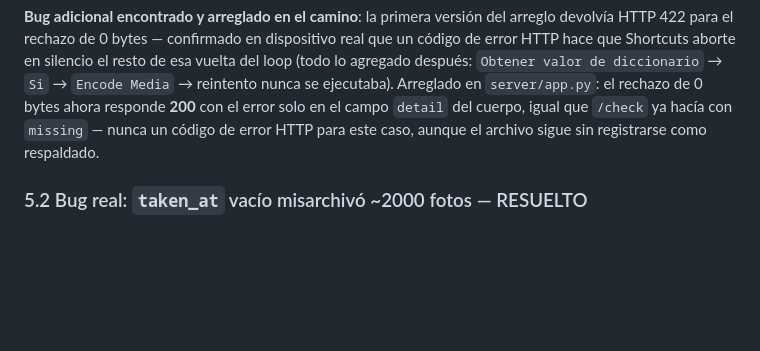
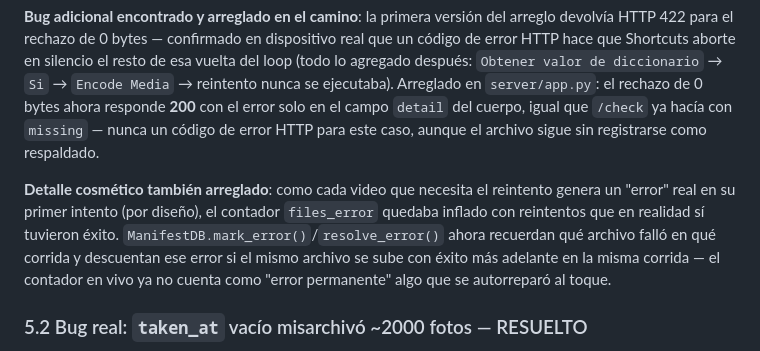
Before and after one commit to hesner/punkbackup, a Markdown page: PLAN.md, the part around the change. Rendered like a GitHub page; blank space fills up the shorter version.

Commit message:
Audit pass: fix stale test count, document the error-counter self-heal
Consistency audit after the last few days' fixes — confirmed all 5
ES/EN manual pairs (usage, troubleshooting, installation, uninstallation,
shortcuts) have identical section structure header-by-header, i18n.py
has all 70 keys complete in both languages with no hardcoded strings
bypassing it, and PLAN.md's numbering/status tags have no leftover
contradictions from today's many edits. Fixed one real staleness
(AGENTS.md quoting the old 23-test count) and documented the
files_error self-healing fix in PLAN.md §5.1.

Co-Authored-By: Claude Sonnet 5 <noreply@anthropic.com>
Claude-Session: https://claude.ai/code/session_01AmVYdRd9XaoTf8xUV8h6ia

```diff
--- a/PLAN.md
+++ b/PLAN.md
@@ -326,6 +326,15 @@ responde **200** con el error solo en el campo `detail` del cuerpo, igual
 que `/check` ya hacía con `missing` — nunca un código de error HTTP para
 este caso, aunque el archivo sigue sin registrarse como respaldado.
 
+**Detalle cosmético también arreglado**: como cada video que necesita el
+reintento genera un "error" real en su primer intento (por diseño), el
+contador `files_error` quedaba inflado con reintentos que en realidad sí
+tuvieron éxito. `ManifestDB.mark_error()`/`resolve_error()` ahora
+recuerdan qué archivo falló en qué corrida y descuentan ese error si el
+mismo archivo se sube con éxito más adelante en la misma corrida — el
+contador en vivo ya no cuenta como "error permanente" algo que se
+autorreparó al toque.
+
 ### 5.2 Bug real: `taken_at` vacío misarchivó ~2000 fotos — RESUELTO
 
 El chip dentro de la acción **Formatear fecha** que construye `TomadaEn`
```
Also changed, not shown: AGENTS.md (+3 -2 lines).
